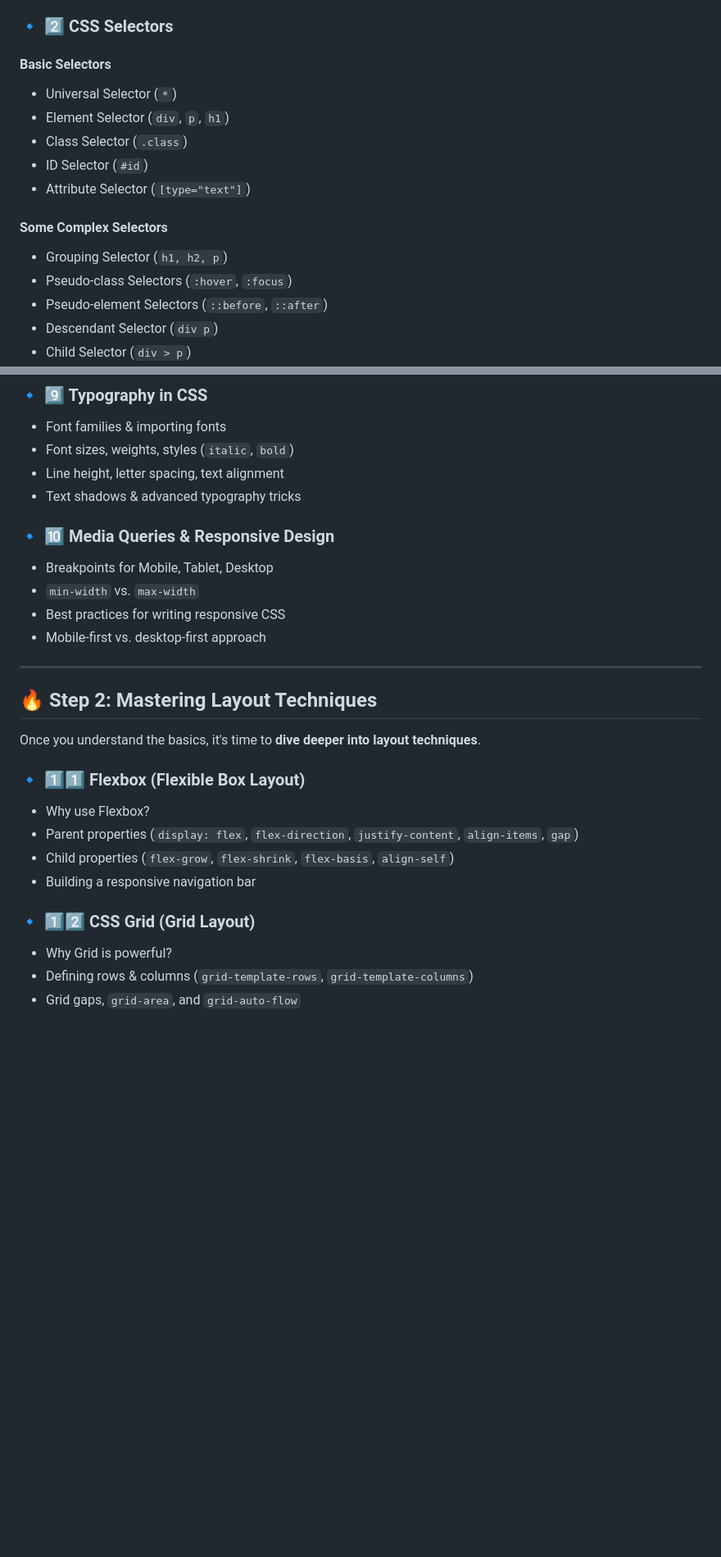
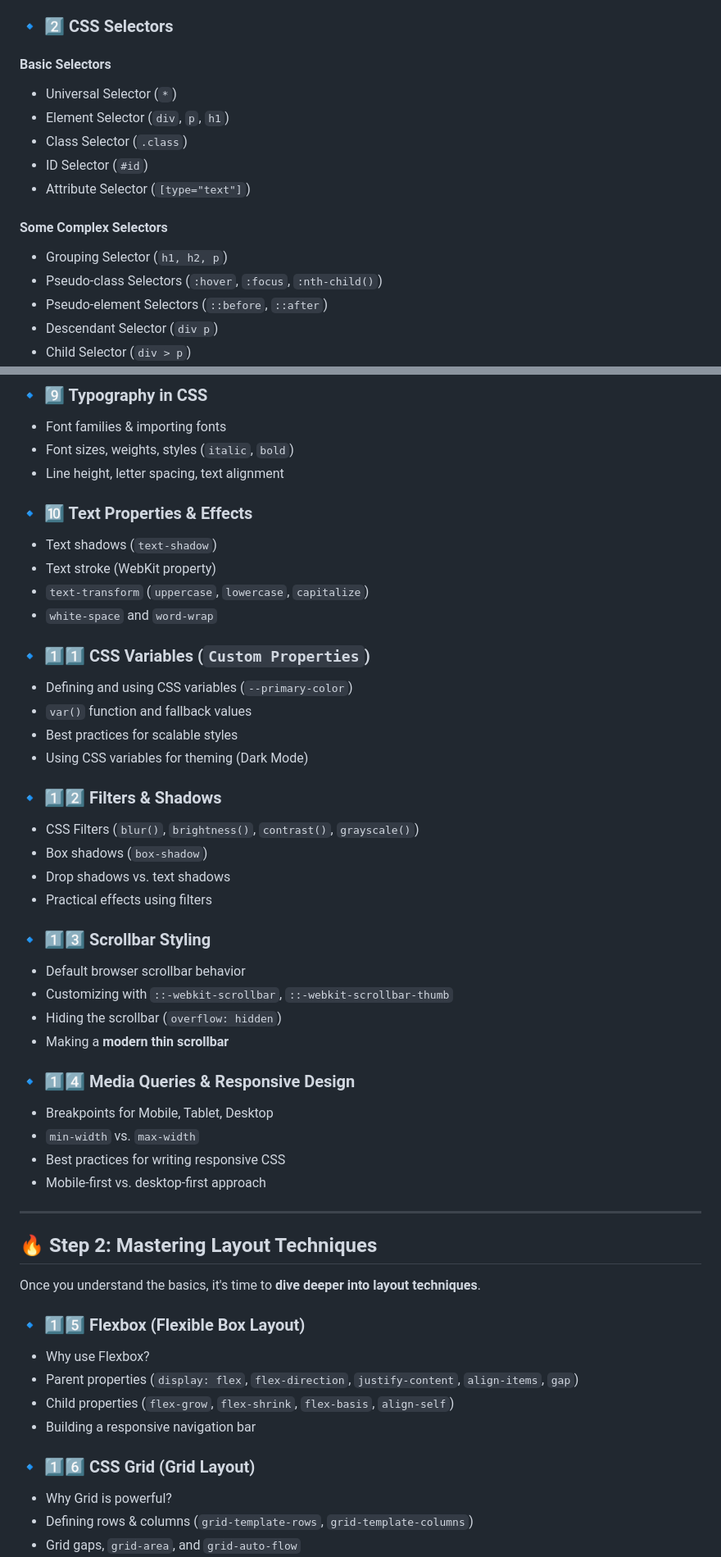
Before and after one commit to behan05/CSS-YT, a Markdown page: README.md, 2 parts joined by grey strips. Shown at 82% size. GitHub-like rendering; blank space fills up the shorter version.

Commit message:
Updated Roadmap in README file

```diff
--- a/README.md
+++ b/README.md
@@ -17,7 +17,6 @@ Master the fundamentals before diving into projects.
 ### 🔹 2️⃣ CSS Selectors
 
 #### **Basic Selectors**
-
 - Universal Selector (`*`)
 - Element Selector (`div`, `p`, `h1`)
 - Class Selector (`.class`)
@@ -25,9 +24,8 @@ Master the fundamentals before diving into projects.
 - Attribute Selector (`[type="text"]`)
 
 #### **Some Complex Selectors**
-
 - Grouping Selector (`h1, h2, p`)
-- Pseudo-class Selectors (`:hover`, `:focus`)
+- Pseudo-class Selectors (`:hover`, `:focus`, `:nth-child()`)
 - Pseudo-element Selectors (`::before`, `::after`)
 - Descendant Selector (`div p`)
 - Child Selector (`div > p`)
@@ -72,9 +70,36 @@ Master the fundamentals before diving into projects.
 - Font families & importing fonts
 - Font sizes, weights, styles (`italic`, `bold`)
 - Line height, letter spacing, text alignment
-- Text shadows & advanced typography tricks
 
-### 🔹 🔟 Media Queries & Responsive Design
+### 🔹 🔟 Text Properties & Effects
+
+- Text shadows (`text-shadow`)
+- Text stroke (WebKit property)
+- `text-transform` (`uppercase`, `lowercase`, `capitalize`)
+- `white-space` and `word-wrap`
+
+### 🔹 1️⃣1️⃣ CSS Variables (`Custom Properties`)
+
+- Defining and using CSS variables (`--primary-color`)
+- `var()` function and fallback values
+- Best practices for scalable styles
+- Using CSS variables for theming (Dark Mode)
+
+### 🔹 1️⃣2️⃣ Filters & Shadows
+
+- CSS Filters (`blur()`, `brightness()`, `contrast()`, `grayscale()`)
+- Box shadows (`box-shadow`)
+- Drop shadows vs. text shadows
+- Practical effects using filters
+
+### 🔹 1️⃣3️⃣ Scrollbar Styling
+
+- Default browser scrollbar behavior
+- Customizing with `::-webkit-scrollbar`, `::-webkit-scrollbar-thumb`
+- Hiding the scrollbar (`overflow: hidden`)
+- Making a **modern thin scrollbar**
+
+### 🔹 1️⃣4️⃣ Media Queries & Responsive Design
 
 - Breakpoints for Mobile, Tablet, Desktop
 - `min-width` vs. `max-width`
@@ -87,14 +112,14 @@ Master the fundamentals before diving into projects.
 
 Once you understand the basics, it's time to **dive deeper into layout techniques**.
 
-### 🔹 1️⃣1️⃣ Flexbox (Flexible Box Layout)
+### 🔹 1️⃣5️⃣ Flexbox (Flexible Box Layout)
 
 - Why use Flexbox?
 - Parent properties (`display: flex`, `flex-direction`, `justify-content`, `align-items`, `gap`)
 - Child properties (`flex-grow`, `flex-shrink`, `flex-basis`, `align-self`)
 - Building a responsive navigation bar
 
-### 🔹 1️⃣2️⃣ CSS Grid (Grid Layout)
+### 🔹 1️⃣6️⃣ CSS Grid (Grid Layout)
 
 - Why Grid is powerful?
 - Defining rows & columns (`grid-template-rows`, `grid-template-columns`)
```
Also changed, not shown: other parts of README.md (+1 -2 lines).
